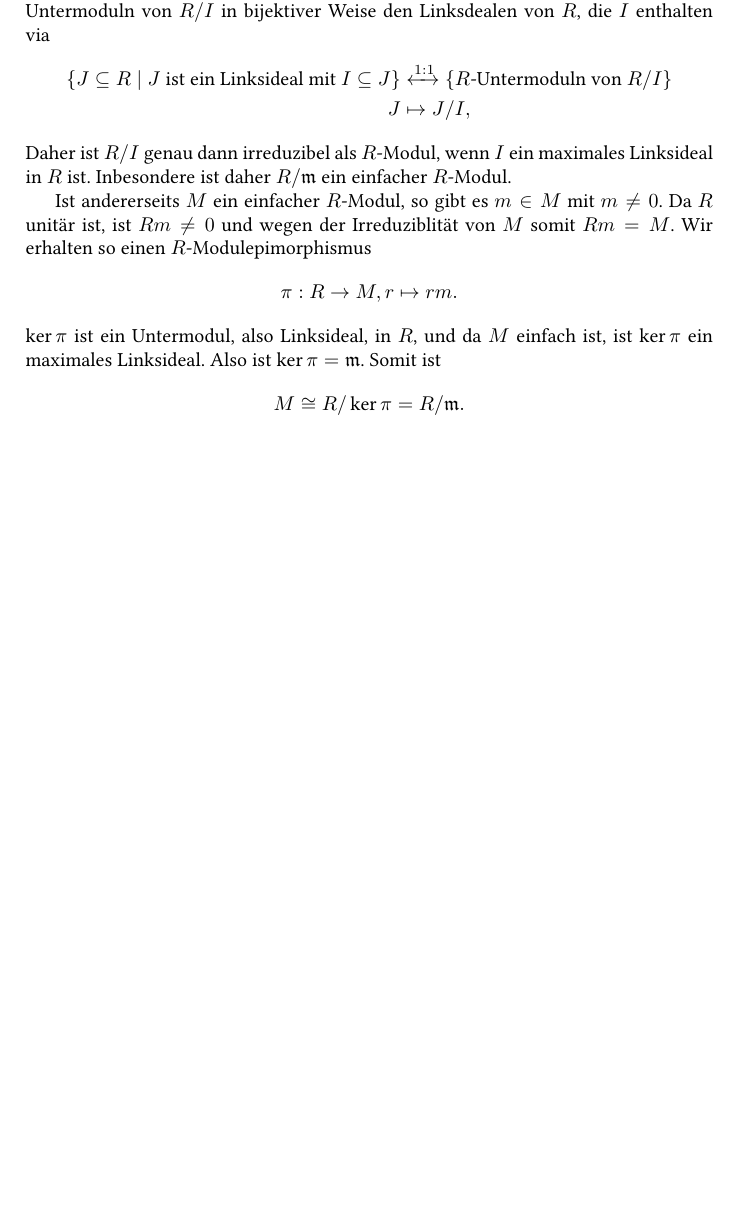
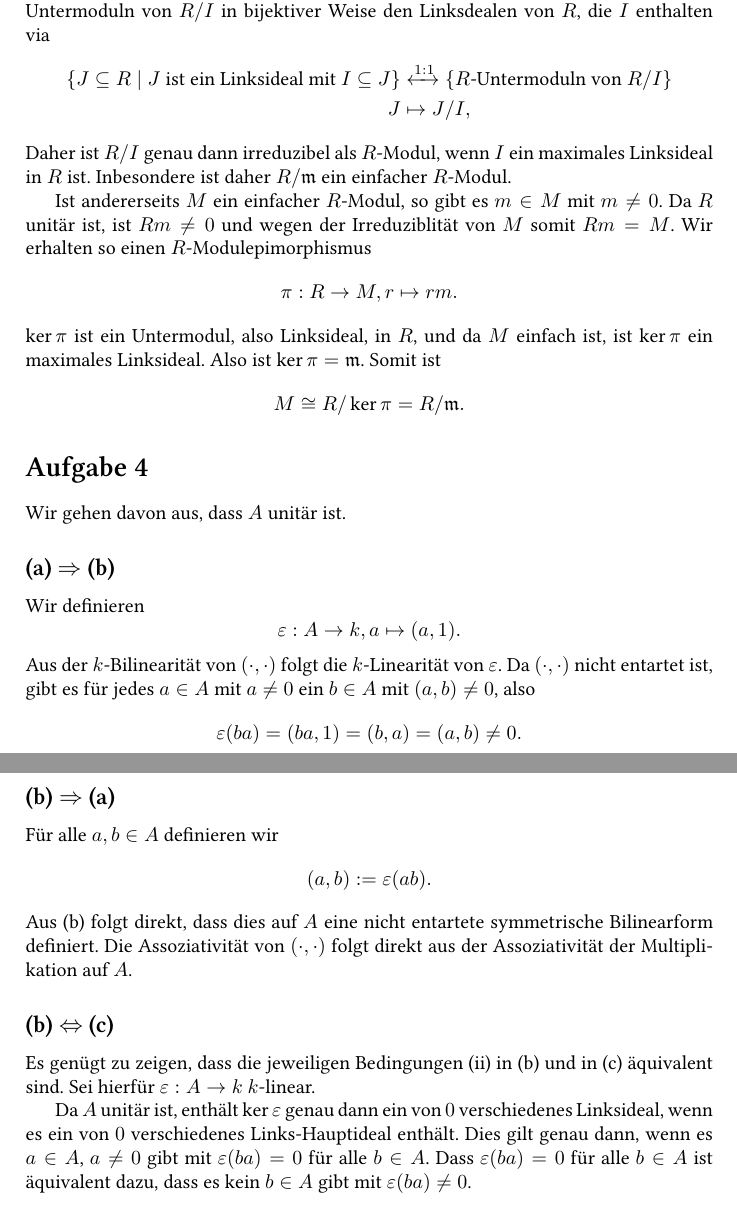
Before and after one commit to cionx/algebra-1-exercises-ss-14, a LaTeX document (Blatt 11/Algebra 11.tex): part of the page before the commit and two parts of pages 1 and 2 of 2 after it, the two joined at a grey line, cut so that both start at the same text, the shorter picture padded with empty space. Compiled offline with XeLaTeX.

Commit message:
Blatt 11: Aufgabe 4 getippt.

```diff
--- a/Blatt 11/Algebra 11.tex
+++ b/Blatt 11/Algebra 11.tex
@@ -48,6 +48,41 @@ $\ker \pi$ ist ein Untermodul, also Linksideal, in $R$, und da $M$ einfach ist,
 
 
 
+\section{}
+Wir gehen davon aus, dass $A$ unitär ist.
+
+
+\subsection*{(a) $\Rightarrow$ (b)}
+Wir definieren
+\[
+ \varepsilon : A \to k, a \mapsto (a,1).
+\]
+Aus der $k$-Bilinearität von $(\cdot,\cdot)$ folgt die $k$-Linearität von $\varepsilon$. Da $(\cdot,\cdot)$ nicht entartet ist, gibt es für jedes $a \in A$ mit $a \neq 0$ ein $b \in A$ mit $(a,b) \neq 0$, also
+\[
+ \varepsilon(ba) = (ba,1) = (b,a) = (a,b) \neq 0.
+\]
+
+
+\subsection*{(b) $\Rightarrow$ (a)}
+Für alle $a,b \in A$ definieren wir
+\[
+ (a,b) := \varepsilon(ab).
+\]
+Aus (b) folgt direkt, dass dies auf $A$ eine nicht entartete symmetrische Bilinearform definiert. Die Assoziativität von $(\cdot, \cdot)$ folgt direkt aus der Assoziativität der Multiplikation auf $A$.
+
+
+\subsection*{(b) $\Leftrightarrow$ (c)}
+Es genügt zu zeigen, dass die jeweiligen Bedingungen (ii) in (b) und in (c) äquivalent sind. Sei hierfür $\varepsilon : A \to k$ $k$-linear.
+
+Da $A$ unitär ist, enthält $\ker \varepsilon$ genau dann ein von $0$ verschiedenes Linksideal, wenn es ein von $0$ verschiedenes Links-Hauptideal enthält. Dies gilt genau dann, wenn es $a \in A$, $a \neq 0$ gibt mit $\varepsilon(ba) = 0$ für alle $b \in A$. Dass $\varepsilon(ba) = 0$ für alle $b \in A$ ist äquivalent dazu, dass es kein $b \in A$ gibt mit $\varepsilon(ba) \neq 0$.
+
+
+
+
+
+
+
+
 
 
 
```
Also changed, not shown: Blatt 11/Algebra 11.pdf.
